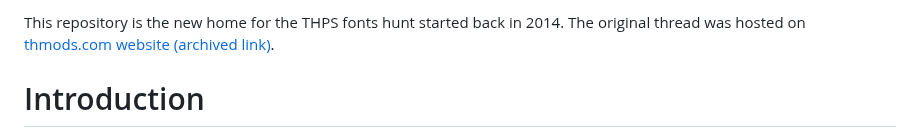
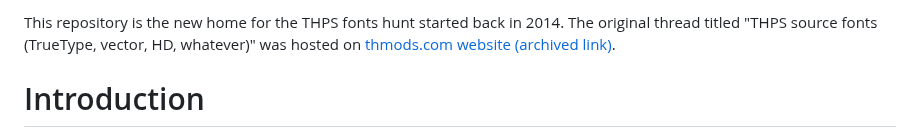
Before and after one commit to DCxDemo/ThpsFonts, a Markdown page: README.md, the part around the change. Rendered like a GitHub page.

```diff
--- a/README.md
+++ b/README.md
@@ -1,4 +1,4 @@
-This repository is the new home for the THPS fonts hunt started back in 2014. The original thread was hosted on [thmods.com website \(archived link\)](http://web.archive.org/web/20240211055209/http://thmods.com/forum/viewtopic.php?t=489).
+This repository is the new home for the THPS fonts hunt started back in 2014. The original thread titled "THPS source fonts (TrueType, vector, HD, whatever)" was hosted on [thmods.com website \(archived link\)](http://web.archive.org/web/20240211055209/http://thmods.com/forum/viewtopic.php?t=489).
 
 # Introduction
 Call me a font maniac, as I'm the one who was bored enough to write the font tool for THPS games and now this, but fonts are actually a very important part of game design. Anyways, if you ever wanted to write something using a font from a Tony Hawk game, chances are that you will find it here. For a long time I thought these games use some exclusive designs, cause I never seen these fonts outside Tony Hawk games, but occasionaly this is not the case. Most of these fonts, if not all of them, actually have their Truetype sources. However, most of these fonts are commercial, but it doesn't hurt to try it on a preview page. So prepare yourself to scroll down if you're interested in. Of course a lot of fonts are missing for now, so if by a chance you're familiar with other sources, share the knowledge.
```
